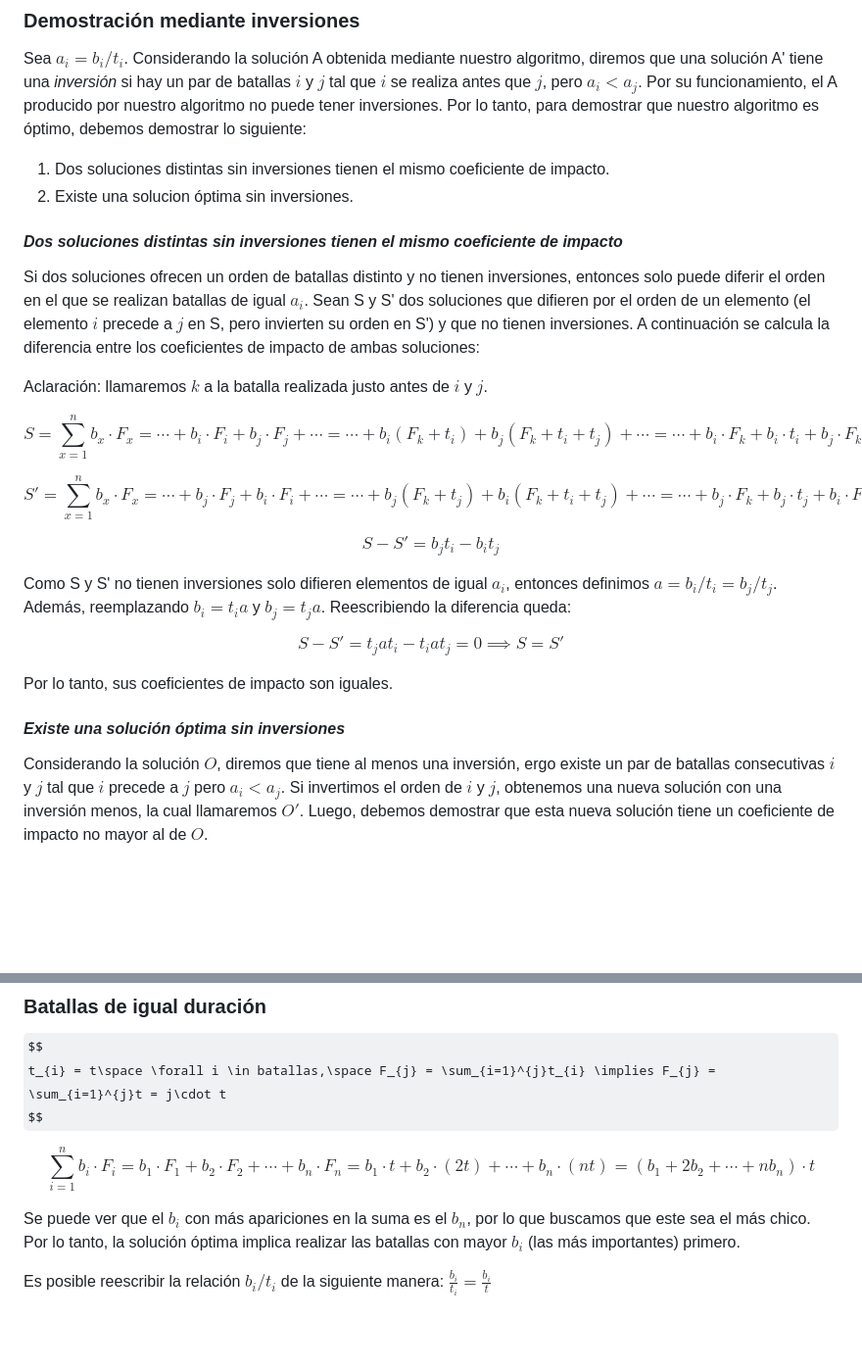
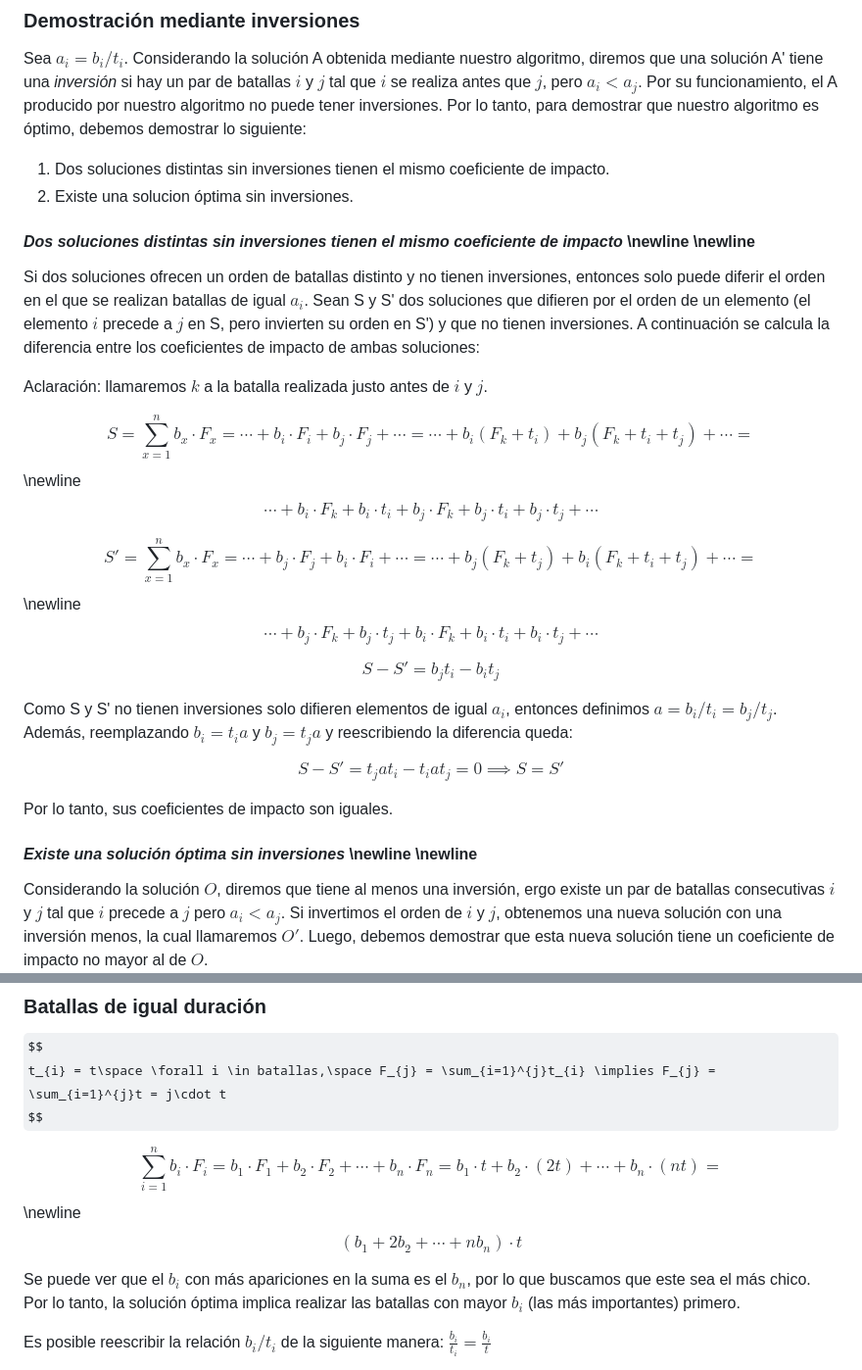
Before and after one commit to matiasrebollo/greedy-battles-scheduler, a Markdown page: informe.md, 2 parts joined by grey strips. Shown: that part at 98% size. GitHub-like rendering; some formulas as TeX source; blank space fills up the shorter version.

```diff
--- a/informe.md
+++ b/informe.md
@@ -65,28 +57,37 @@ Entonces, proponemos el siguiente algoritmo:
 
 Sea $a_{i} = b_{i}/t_{i}$. Considerando la solución A obtenida mediante nuestro algoritmo, diremos que una solución A' tiene una *inversión* si hay un par de batallas $i$ y $j$ tal que $i$ se realiza antes que $j$, pero $a_{i} < a_{j}$. Por su funcionamiento, el A producido por nuestro algoritmo no puede tener inversiones.
 Por lo tanto, para demostrar que nuestro algoritmo es óptimo, debemos demostrar lo siguiente:
+
 1. Dos soluciones distintas sin inversiones tienen el mismo coeficiente de impacto.
 2. Existe una solucion óptima sin inversiones.
 
-#### *Dos soluciones distintas sin inversiones tienen el mismo coeficiente de impacto*
+#### *Dos soluciones distintas sin inversiones tienen el mismo coeficiente de impacto* \newline \newline
 
 Si dos soluciones ofrecen un orden de batallas distinto y no tienen inversiones, entonces solo puede diferir el orden en el que se realizan batallas de igual $a_i$. Sean S y S' dos soluciones que difieren por el orden de un elemento (el elemento $i$ precede a $j$ en S, pero invierten su orden en S') y que no tienen inversiones. A continuación se calcula la diferencia entre los coeficientes de impacto de ambas soluciones:
 
 Aclaración: llamaremos $k$ a la batalla realizada justo antes de $i$ y $j$.
 
 $$
-S = \sum_{x=1}^{n}b_{x}\cdot F_{x} = \cdots + b_{i}\cdot F_{i} + b_{j}\cdot F_{j} + \cdots = \cdots + b_{i}\left(F_{k} + t_{i}\right) + b_{j}\left(F_{k} + t_{i} + t_{j}\right) + \cdots = \cdots + b_{i}\cdot F_{k} + b_{i}\cdot t_{i} + b_{j}\cdot F_{k} + b_{j}\cdot t_{i} + b_{j}\cdot t_{j} + \cdots
+S = \sum_{x=1}^{n}b_{x}\cdot F_{x} = \cdots + b_{i}\cdot F_{i} + b_{j}\cdot F_{j} + \cdots = \cdots + b_{i}\left(F_{k} + t_{i}\right) + b_{j}\left(F_{k} + t_{i} + t_{j}\right) + \cdots =
+$$
+\newline
+$$
+ \cdots + b_{i}\cdot F_{k} + b_{i}\cdot t_{i} + b_{j}\cdot F_{k} + b_{j}\cdot t_{i} + b_{j}\cdot t_{j} + \cdots
 $$
 
 $$
-S' = \sum_{x=1}^{n}b_{x}\cdot F_{x} = \cdots + b_{j}\cdot F_{j} + b_{i}\cdot F_{i} + \cdots = \cdots + b_{j}\left(F_{k} + t_{j}\right) + b_{i}\left(F_{k} + t_{i} + t_{j}\right) + \cdots = \cdots + b_{j}\cdot F_{k} + b_{j}\cdot t_{j} + b_{i}\cdot F_{k} + b_{i}\cdot t_{i} + b_{i}\cdot t_{j} + \cdots
+S' = \sum_{x=1}^{n}b_{x}\cdot F_{x} = \cdots + b_{j}\cdot F_{j} + b_{i}\cdot F_{i} + \cdots = \cdots + b_{j}\left(F_{k} + t_{j}\right) + b_{i}\left(F_{k} + t_{i} + t_{j}\right) + \cdots =
+$$
+\newline
+$$
+ \cdots + b_{j}\cdot F_{k} + b_{j}\cdot t_{j} + b_{i}\cdot F_{k} + b_{i}\cdot t_{i} + b_{i}\cdot t_{j} + \cdots
 $$
 
 $$
 S - S' = b_{j}t_{i} - b_{i}t_{j}
 $$
 
-Como S y S' no tienen inversiones solo difieren elementos de igual $a_{i}$, entonces definimos $a = b_{i}/t_{i} = b_{j}/t_{j}$. Además, reemplazando $b_{i}=t_{i}a$ y $b_{j}=t_{j}a$. Reescribiendo la diferencia queda:
+Como S y S' no tienen inversiones solo difieren elementos de igual $a_{i}$, entonces definimos $a = b_{i}/t_{i} = b_{j}/t_{j}$. Además, reemplazando $b_{i}=t_{i}a$ y $b_{j}=t_{j}a$ y reescribiendo la diferencia queda:
 
 $$
 S - S' = t_{j}at_{i} - t_{i}at_{j} = 0 \implies S = S'
@@ -94,7 +95,7 @@ $$
 
 Por lo tanto, sus coeficientes de impacto son iguales.
 
-#### *Existe una solución óptima sin inversiones*
+#### *Existe una solución óptima sin inversiones* \newline \newline
 
 Considerando la solución $O$, diremos que tiene al menos una inversión, ergo existe un par de batallas consecutivas $i$ y $j$ tal que $i$ precede a $j$ pero $a_{i} < a_{j}$. Si invertimos el orden de $i$ y $j$, obtenemos una nueva solución con una inversión menos, la cual llamaremos $O'$. Luego, debemos demostrar que esta nueva solución tiene un coeficiente de impacto no mayor al de $O$.
 
@@ -181,7 +187,11 @@ t_{i} = t\space \forall i \in batallas,\space F_{j} = \sum_{i=1}^{j}t_{i} \impli
 $$
 
 $$
-\sum_{i=1}^{n}b_{i}\cdot F_{i} = b_{1}\cdot F_{1} + b_{2} \cdot F_{2} + \cdots + b_{n} \cdot F_{n} = b_{1} \cdot t + b_{2}\cdot (2t)+ \cdots + b_{n}\cdot (nt) = (b_{1} + 2b_{2} + \cdots + nb_{n})\cdot t
+\sum_{i=1}^{n}b_{i}\cdot F_{i} = b_{1}\cdot F_{1} + b_{2} \cdot F_{2} + \cdots + b_{n} \cdot F_{n} = b_{1} \cdot t + b_{2}\cdot (2t)+ \cdots + b_{n}\cdot (nt) =
+$$
+\newline
+$$
+(b_{1} + 2b_{2} + \cdots + nb_{n})\cdot t
 $$
 
 Se puede ver que el $b_{i}$ con más apariciones en la suma es el $b_{n}$, por lo que buscamos que este sea el más chico. Por lo tanto, la solución óptima implica realizar las batallas con mayor $b_{i}$ (las más importantes) primero.
```
Also changed, not shown: other parts of informe.md (+33 -30 lines), img/grafico_variabilidad.png, 1 other file.
